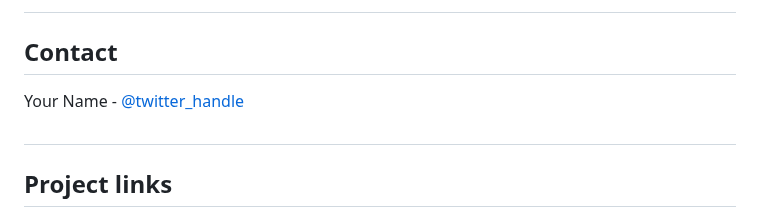
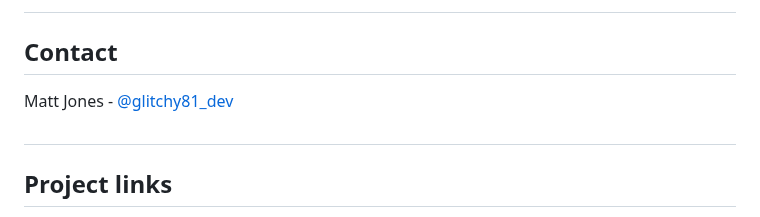
Before and after one commit to Matt-Jones-Developer/ultimate_password_generator, a Markdown page: README.md, the part around the change. GitHub-like rendering.

Commit message:
Update README.md
updated twitter link

```diff
--- a/README.md
+++ b/README.md
@@ -256,7 +256,7 @@ Distributed under the MIT License. See `LICENSE.txt` for more information.
 <!-- CONTACT -->
 ## Contact
 
-Your Name - [@twitter_handle](https://twitter.com/glitchy81_dev)
+Matt Jones - [@glitchy81_dev](https://twitter.com/glitchy81_dev)
 
 #
 
```
